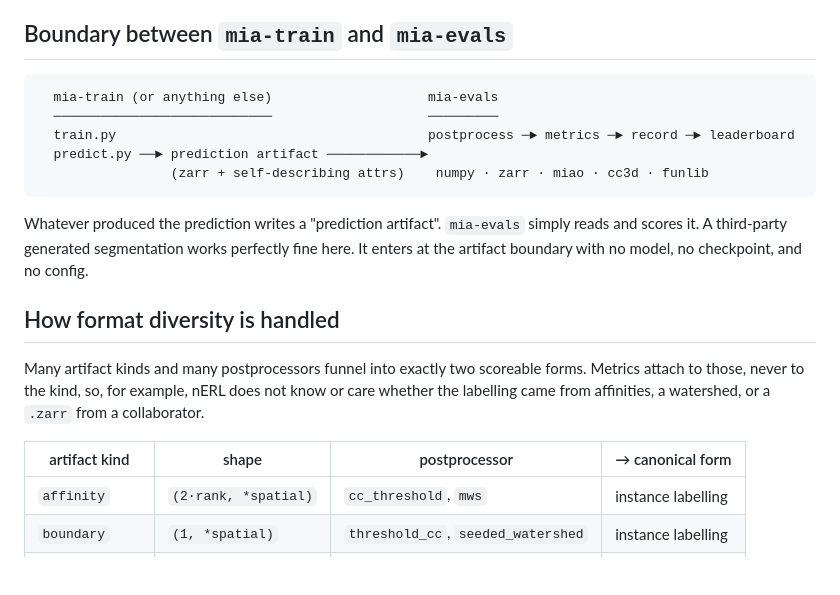
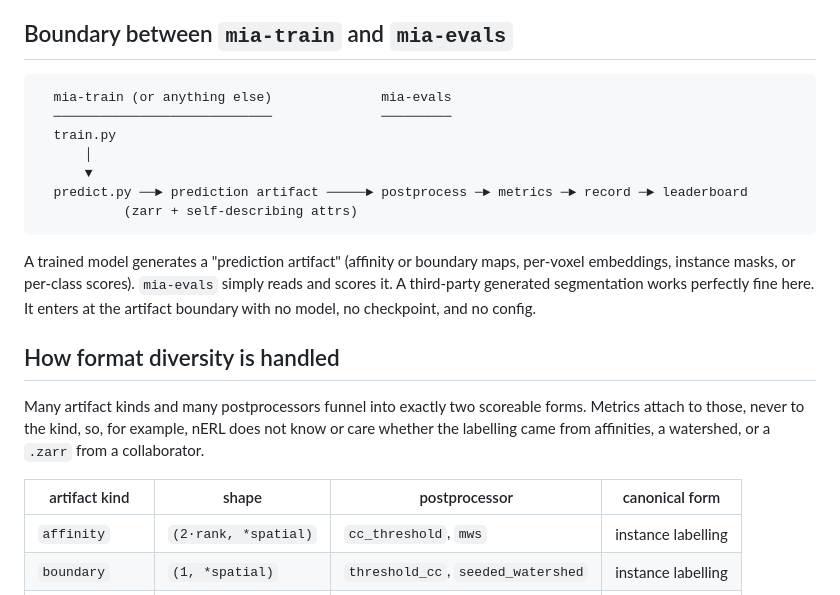
Before and after one commit to AI-HHMI/mia-evals, a Markdown page: README.md, the part around the change. Drawn GitHub-style; blank space fills up the shorter version.

````diff
--- a/README.md
+++ b/README.md
@@ -13,16 +13,19 @@ their dataset interface.
 ## Boundary between `mia-train` and `mia-evals`
 
 ```
-  mia-train (or anything else)                    mia-evals
-  ────────────────────────────                    ─────────
-  train.py                                        postprocess ─► metrics ─► record ─► leaderboard
-  predict.py ──► prediction artifact ────────────►
-                 (zarr + self-describing attrs)    numpy · zarr · miao · cc3d · funlib
+  mia-train (or anything else)              mia-evals
+  ────────────────────────────              ─────────
+  train.py
+      │
+      ▼
+  predict.py ──► prediction artifact ─────► postprocess ─► metrics ─► record ─► leaderboard
+           (zarr + self-describing attrs)
 ```
 
-Whatever produced the prediction writes a "prediction artifact". `mia-evals` simply reads and scores it.
-A third-party generated segmentation works perfectly fine here. It enters at the artifact boundary
-with no model, no checkpoint, and no config.
+A trained model generates a "prediction artifact" (affinity or boundary maps, per-voxel embeddings,
+instance masks, or per-class scores). `mia-evals` simply reads and scores it. A third-party generated
+segmentation works perfectly fine here. It enters at the artifact boundary with no model, no checkpoint,
+and no config.
 
 ## How format diversity is handled
 
@@ -30,7 +33,7 @@ Many artifact kinds and many postprocessors funnel into exactly two scoreable fo
 attach to those, never to the kind, so, for example, nERL does not know or care whether the labelling
 came from affinities, a watershed, or a `.zarr` from a collaborator.
 
-| artifact kind | shape | postprocessor | → canonical form |
+| artifact kind | shape | postprocessor | canonical form |
 | --- | --- | --- | --- |
 | `affinity` | `(2·rank, *spatial)` | `cc_threshold`, `mws` | instance labelling |
 | `boundary` | `(1, *spatial)` | `threshold_cc`, `seeded_watershed` | instance labelling |
````
